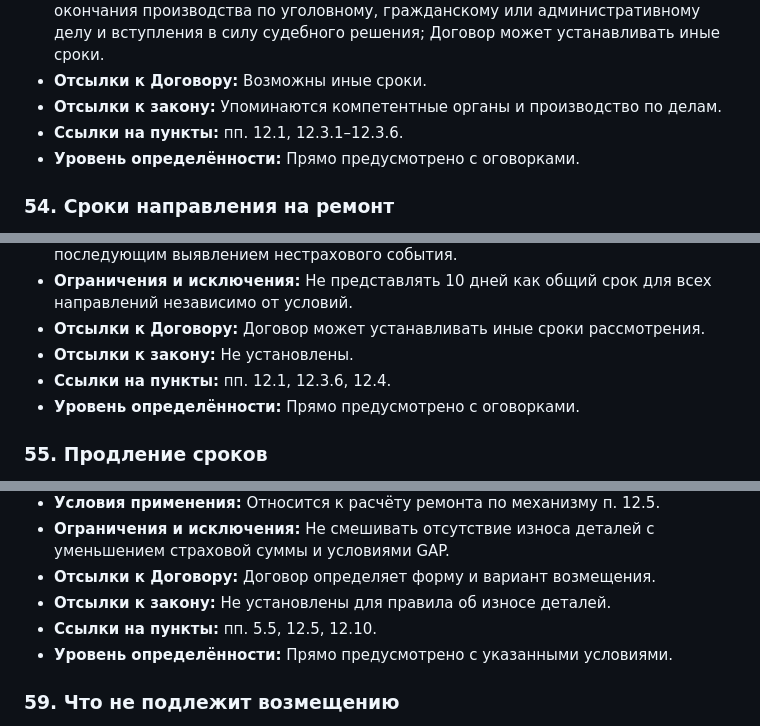
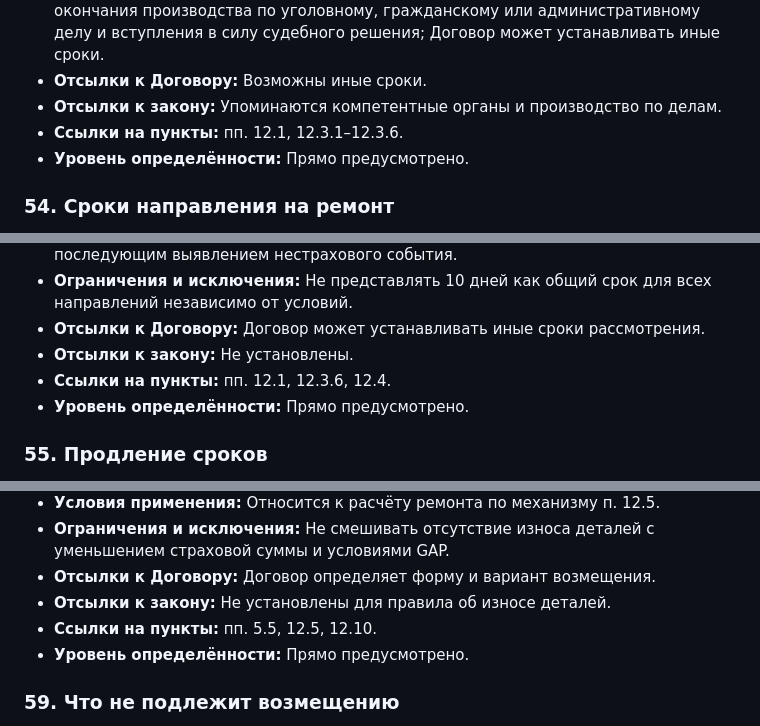
Before and after one commit to vilvetti-cloud/insurance-comparator, a Markdown page: reports/reso-analysis-per-spec.md, 3 parts joined by grey strips. Rendered like a GitHub page.

```diff
--- a/reports/reso-analysis-per-spec.md
+++ b/reports/reso-analysis-per-spec.md
@@ -623,7 +623,7 @@
 - **Отсылки к Договору:** Возможны иные сроки.
 - **Отсылки к закону:** Упоминаются компетентные органы и производство по делам.
 - **Ссылки на пункты:** пп. 12.1, 12.3.1–12.3.6.
-- **Уровень определённости:** Прямо предусмотрено с оговорками.
+- **Уровень определённости:** Прямо предусмотрено.
 
 ### 54. Сроки направления на ремонт
 - **Прямой ответ:** Отдельный универсальный срок выдачи направления после первого обращения не установлен; предусмотрены сроки принятия решения в конкретных случаях.
@@ -634,7 +634,7 @@
 - **Отсылки к Договору:** Договор может устанавливать иные сроки рассмотрения.
 - **Отсылки к закону:** Не установлены.
 - **Ссылки на пункты:** пп. 12.1, 12.3.6, 12.4.
-- **Уровень определённости:** Прямо предусмотрено с оговорками.
+- **Уровень определённости:** Прямо предусмотрено.
 
 ### 55. Продление сроков
 - **Прямой ответ:** Продление возможно при необходимости запросов в компетентные органы и при зависимости решения от результатов производства по делу.
@@ -680,7 +680,7 @@
 - **Отсылки к Договору:** Договор определяет форму и вариант возмещения.
 - **Отсылки к закону:** Не установлены для правила об износе деталей.
 - **Ссылки на пункты:** пп. 5.5, 12.5, 12.10.
-- **Уровень определённости:** Прямо предусмотрено с указанными условиями.
+- **Уровень определённости:** Прямо предусмотрено.
 
 ### 59. Что не подлежит возмещению
 - **Прямой ответ:** Правила прямо исключают ряд расходов и повреждений.
```
Also changed, not shown: other parts of reports/reso-analysis-per-spec.md (+14 -14 lines).
